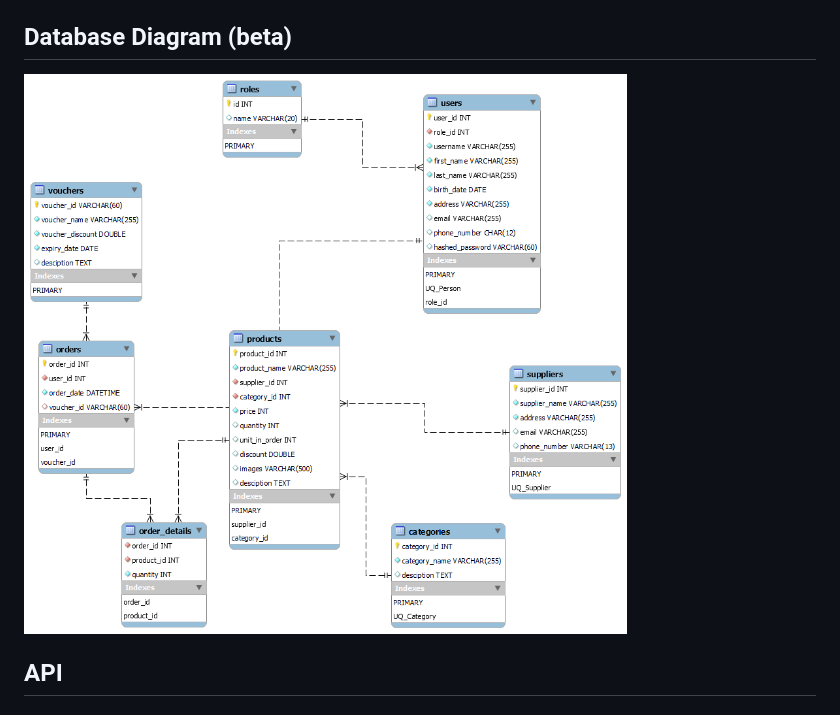
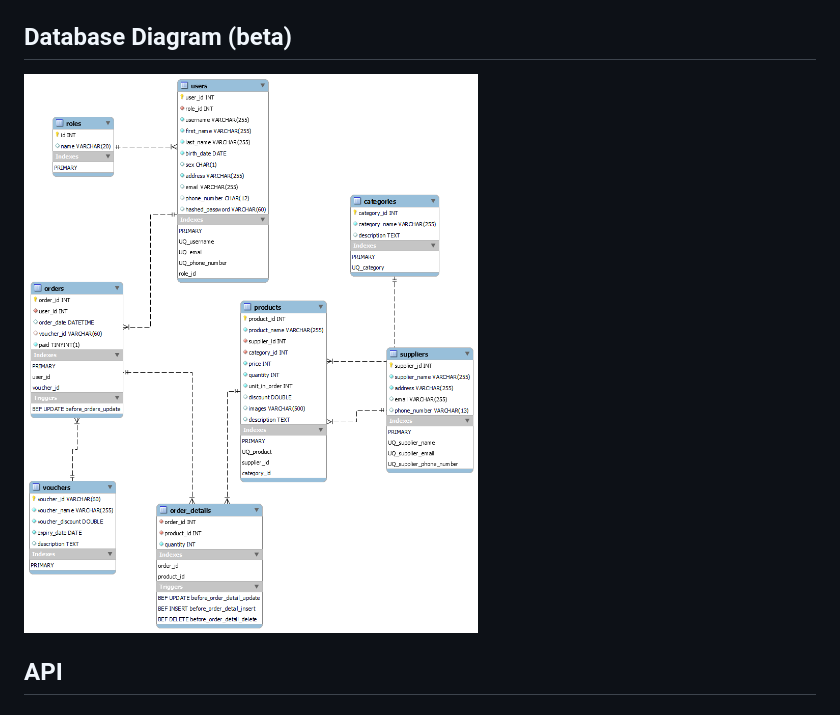
Before and after one commit to HOAIAN2/tech-store, a Markdown page: README.md, the part around the change. Drawn GitHub-style; pictures changed too: database/store_db_diagram.png (added), store_db_diagram.png (deleted).

Commit message:
Add database

```diff
--- a/README.md
+++ b/README.md
@@ -10,7 +10,7 @@
 ## Build
 * Run `build.bat` to build ReactJS and start server
 ## Database Diagram (beta)
-![](store_db_diagram.png)
+![](/database/store_db_diagram.png)
 ## API
 ### Auth routes: /api/auth/
 >[POST] login
```
Also changed, not shown: 2 other files.
